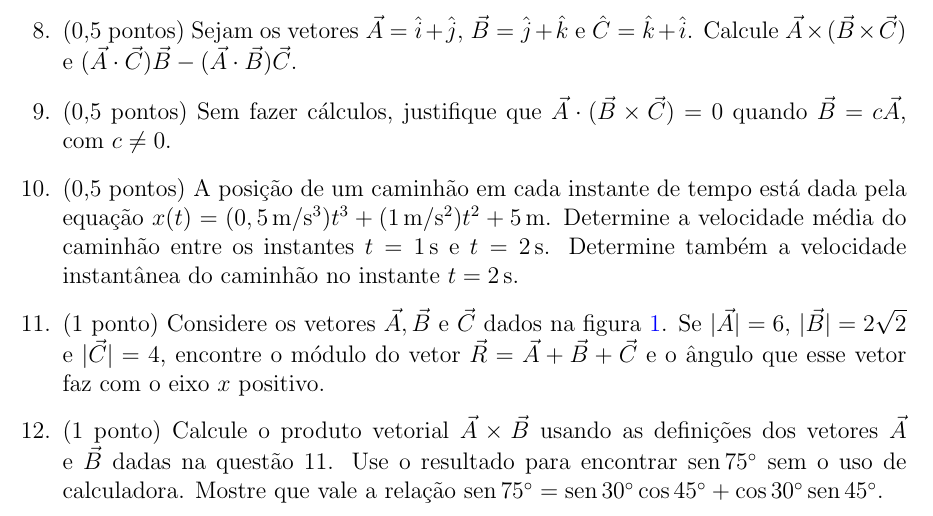
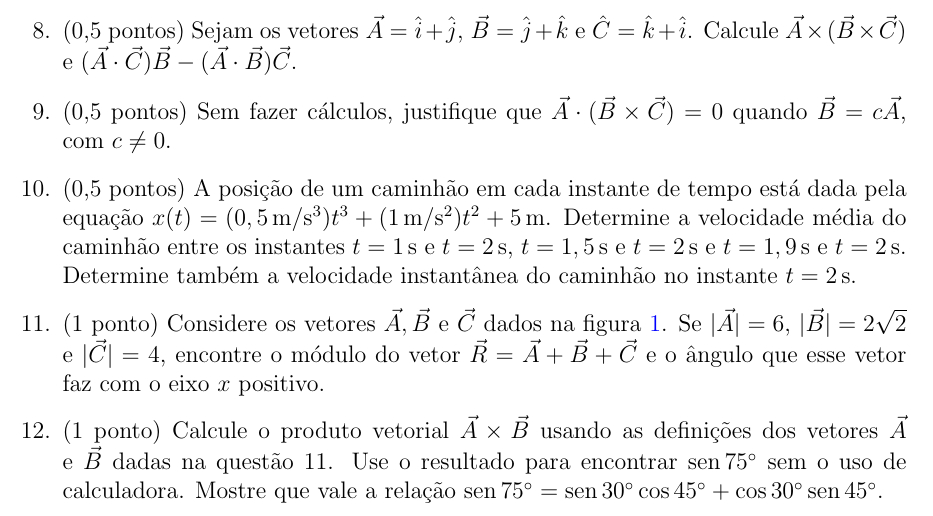
Before and after one commit to maxjaure/UEM-DFI, a LaTeX document (7240-fis-1/2018-1/lista1.tex): part of page 1 of 2, cut so that both start at the same text. Compiled offline with pdfLaTeX.

Commit message:
lista 1 final]

```diff
--- a/7240-fis-1/2018-1/lista1.tex
+++ b/7240-fis-1/2018-1/lista1.tex
@@ -33,7 +33,7 @@
 	Dica: Analise produtos vetoriais envolvendo os vetores unitários $\hat i,\hat j$ e $\hat k$.
 	\item (0,5 pontos) Sejam os vetores $\vec A=\hat i+\hat j$, $\vec B=\hat j+\hat k$ e $\hat C=\hat k+\hat i$. Calcule $\vec A\times (\vec B\times\vec C)$ e $(\vec A\cdot\vec C)\vec B-(\vec A\cdot\vec B)\vec C$.
 	\item (0,5 pontos) Sem fazer cálculos, justifique que $\vec A\cdot (\vec B\times\vec C)=0$ quando $\vec B=c\vec A$, com $c\ne 0$.
-	\item (0,5 pontos) A posição de um caminhão em cada instante de tempo está dada pela equação $x(t)=(0,5 \,\un{m}/\un{s}^3)t^3+(1\,\un{m}/\un{s}^2)t^2+5\,\un{m}$. Determine a velocidade média do caminhão entre os instantes $t=1\,\un s$ e $t=2\,\un s$. Determine também a velocidade instantânea do caminhão no instante $t=2\,\un s$.
+	\item (0,5 pontos) A posição de um caminhão em cada instante de tempo está dada pela equação $x(t)=(0,5 \,\un{m}/\un{s}^3)t^3+(1\,\un{m}/\un{s}^2)t^2+5\,\un{m}$. Determine a velocidade média do caminhão entre os instantes $t=1\,\un s$ e $t=2\,\un s$, $t=1,5\,\un s$ e $t=2\,\un s$ e $t=1,9\,\un s$ e $t=2\,\un s$. Determine também a velocidade instantânea do caminhão no instante $t=2\,\un s$.
 	\item (1 ponto) Considere os vetores $\vec A, \vec B$ e $\vec C$ dados na figura~\ref{fig}. Se $|\vec A|=6$, $|\vec B|=2\sqrt{2}$ e $|\vec C|=4$, encontre o módulo do vetor $\vec R=\vec A+\vec B+\vec C$ e o ângulo que esse vetor faz com o eixo $x$ positivo.
 	\begin{figure}
 		\centering
```
